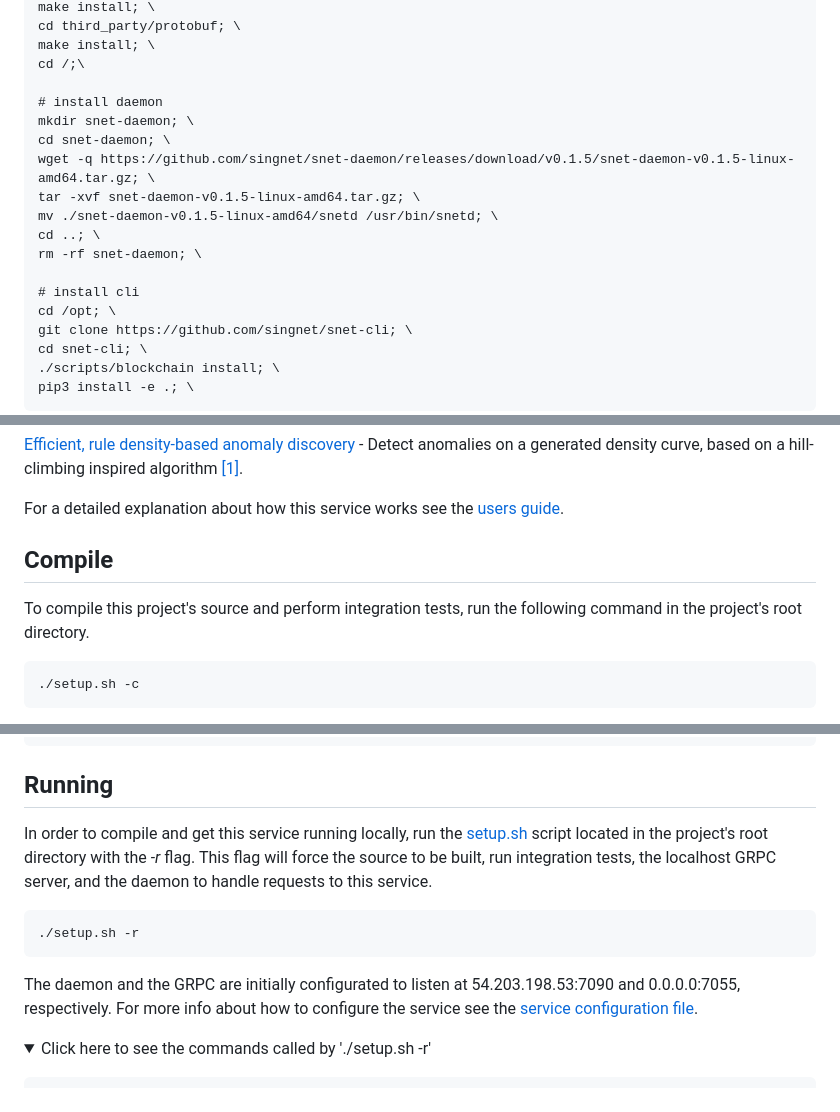
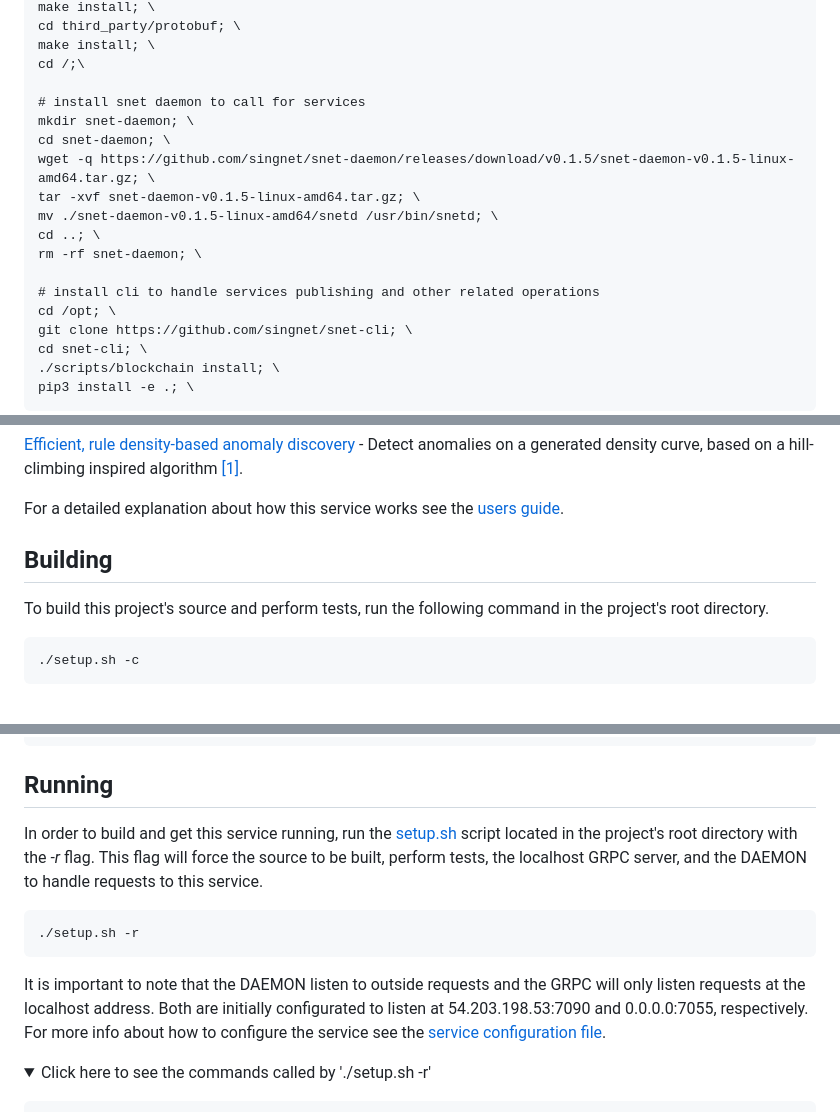
Before and after one commit to singnet/time-series-anomaly-discovery, a Markdown page: README.md, 3 parts joined by grey strips. GitHub-like rendering; folded sections open.

````diff
--- a/README.md
+++ b/README.md
@@ -50,7 +88,7 @@ cd third_party/protobuf; \
 make install; \
 cd /;\
 
-# install daemon
+# install snet daemon to call for services
 mkdir snet-daemon; \
 cd snet-daemon; \
 wget -q https://github.com/singnet/snet-daemon/releases/download/v0.1.5/snet-daemon-v0.1.5-linux-amd64.tar.gz; \
@@ -59,7 +97,7 @@ mv ./snet-daemon-v0.1.5-linux-amd64/snetd /usr/bin/snetd; \
 cd ..; \
 rm -rf snet-daemon; \
 
-# install cli
+# install cli to handle services publishing and other related operations
 cd /opt; \
 git clone https://github.com/singnet/snet-cli; \
 cd snet-cli; \
@@ -84,9 +122,10 @@ This service allows to detect anomalies in time series as accomplished by [[1]](
 
 For a detailed explanation about how this service works see the [users guide][users_guide].
 
-## Compile
+## Building
 
-To compile this project's source and perform integration tests, run the following command in the project's root directory.
+To build this project's source and perform tests, run the following command in the project's root directory.
+
 
 ```
 ./setup.sh -c
@@ -107,13 +146,14 @@ make clean; make
 
 ## Running
 
-In order to compile and get this service running locally, run the [setup.sh][setup-script] script located in the project's root directory with the *-r* flag. This flag will force the source to be built, run integration tests, the localhost GRPC server, and the daemon to handle requests to this service.
+In order to build and get this service running, run the [setup.sh][setup-script] script located in the project's root directory with the *-r* flag. This flag will force the source to be built, perform tests, the localhost GRPC server, and the DAEMON to handle requests to this service.
+
 
 ```
 ./setup.sh -r
 ```
 
-The daemon and the GRPC are initially configurated to listen at 54.203.198.53:7090 and 0.0.0.0:7055, respectively. For more info about how to configure the service see the [service configuration file][service_confi_file].
+It is important to note that the DAEMON listen to outside requests and the GRPC will only listen requests at the localhost address. Both are initially configurated to listen at 54.203.198.53:7090 and 0.0.0.0:7055, respectively. For more info about how to configure the service see the [service configuration file][service_confi_file].
 
 <details><summary>Click here to see the commands called by './setup.sh -r'</summary><p>
 
````
Also changed, not shown: other parts of README.md (+56 -16 lines), docs/assets/service-diagram.jpg (added).
